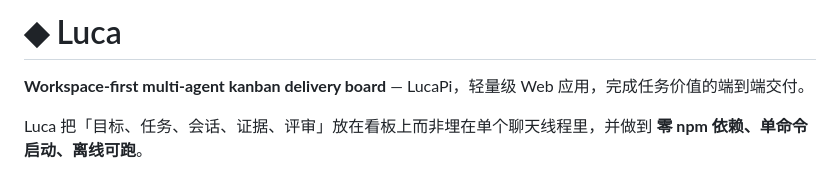
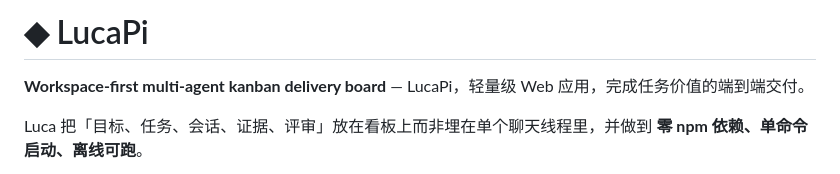
Before and after one commit to jeffreymu/luca, a Markdown page: README.md, the part around the change. Drawn GitHub-style.

Commit message:
docs: README 标题改为 LucaPi

```diff
--- a/README.md
+++ b/README.md
@@ -1,4 +1,4 @@
-# ◆ Luca
+# ◆ LucaPi
 
 **Workspace-first multi-agent kanban delivery board** — LucaPi，轻量级 Web 应用，完成任务价值的端到端交付。
 
```
